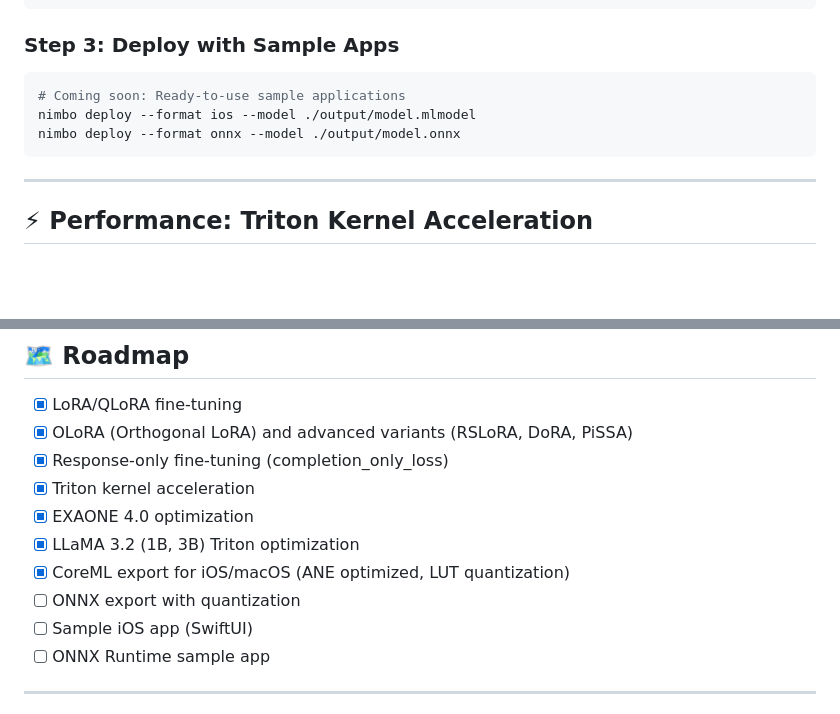
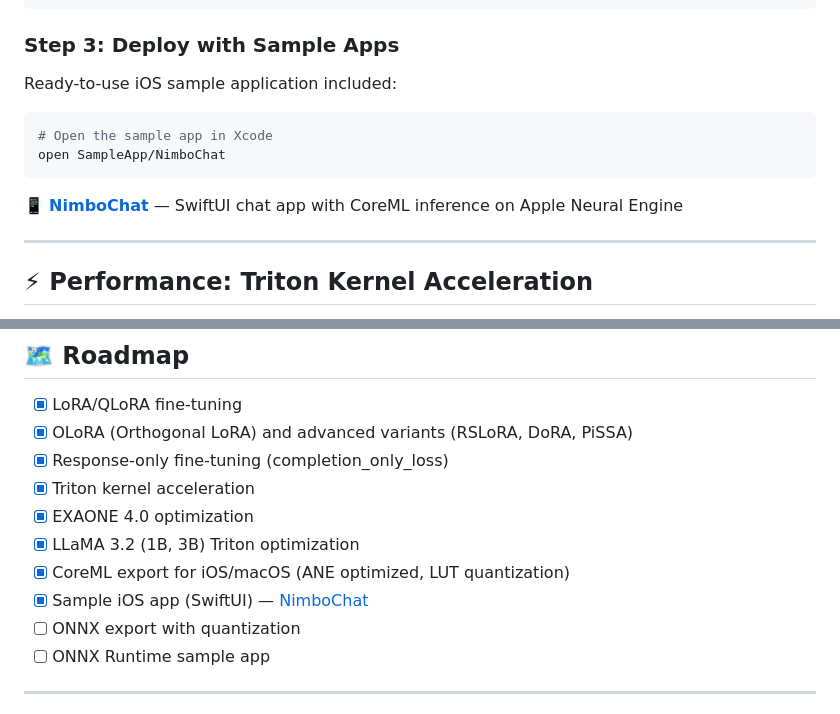
Before and after one commit to Nimbo-code/Nimbo, a Markdown page: README.md, 2 parts joined by grey strips. Drawn GitHub-style; blank space fills up the shorter version.

Commit message:
Update README: add SampleApp links and update roadmap

````diff
--- a/README.md
+++ b/README.md
@@ -88,11 +88,14 @@ coreml_model.save("model.mlpackage")
 
 ### Step 3: Deploy with Sample Apps
 
+Ready-to-use iOS sample application included:
+
 ```bash
-# Coming soon: Ready-to-use sample applications
-nimbo deploy --format ios --model ./output/model.mlmodel
-nimbo deploy --format onnx --model ./output/model.onnx
+# Open the sample app in Xcode
+open SampleApp/NimboChat
 ```
+
+📱 **[NimboChat](SampleApp/)** — SwiftUI chat app with CoreML inference on Apple Neural Engine
 
 ---
 
@@ -475,8 +478,8 @@ for token in model.stream("Once upon a time"):
 - [x] EXAONE 4.0 optimization
 - [x] LLaMA 3.2 (1B, 3B) Triton optimization
 - [x] CoreML export for iOS/macOS (ANE optimized, LUT quantization)
+- [x] Sample iOS app (SwiftUI) — [NimboChat](SampleApp/)
 - [ ] ONNX export with quantization
-- [ ] Sample iOS app (SwiftUI)
 - [ ] ONNX Runtime sample app
 
 ---
````
